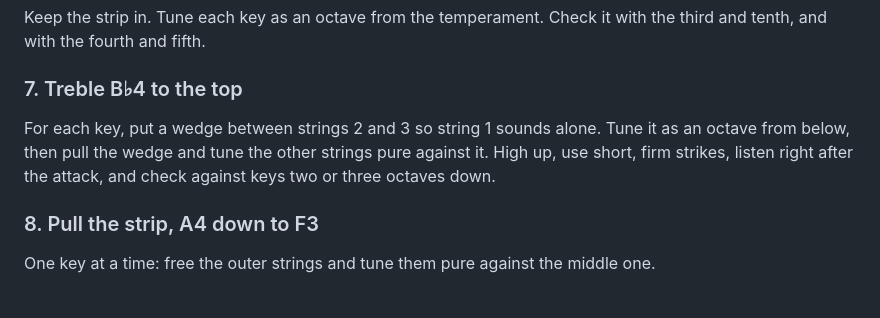
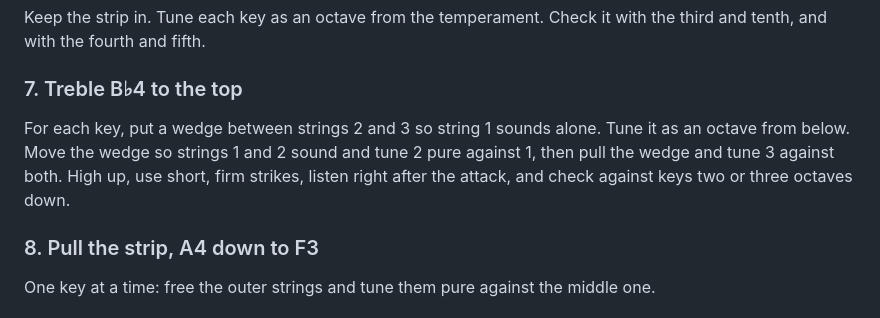
Before and after one commit to riborg/pianotunah, a Markdown page: docs/tuning.md, the part around the change. Rendered like a GitHub page.

```diff
--- a/docs/tuning.md
+++ b/docs/tuning.md
@@ -78,7 +78,7 @@ Keep the strip in. Tune each key as an octave from the temperament. Check it wit
 
 ### 7. Treble B♭4 to the top
 
-For each key, put a wedge between strings 2 and 3 so string 1 sounds alone. Tune it as an octave from below, then pull the wedge and tune the other strings pure against it. High up, use short, firm strikes, listen right after the attack, and check against keys two or three octaves down.
+For each key, put a wedge between strings 2 and 3 so string 1 sounds alone. Tune it as an octave from below. Move the wedge so strings 1 and 2 sound and tune 2 pure against 1, then pull the wedge and tune 3 against both. High up, use short, firm strikes, listen right after the attack, and check against keys two or three octaves down.
 
 ### 8. Pull the strip, A4 down to F3
 
```
Also changed, not shown: docs/tuning.sv.md (+1 -1 lines).
